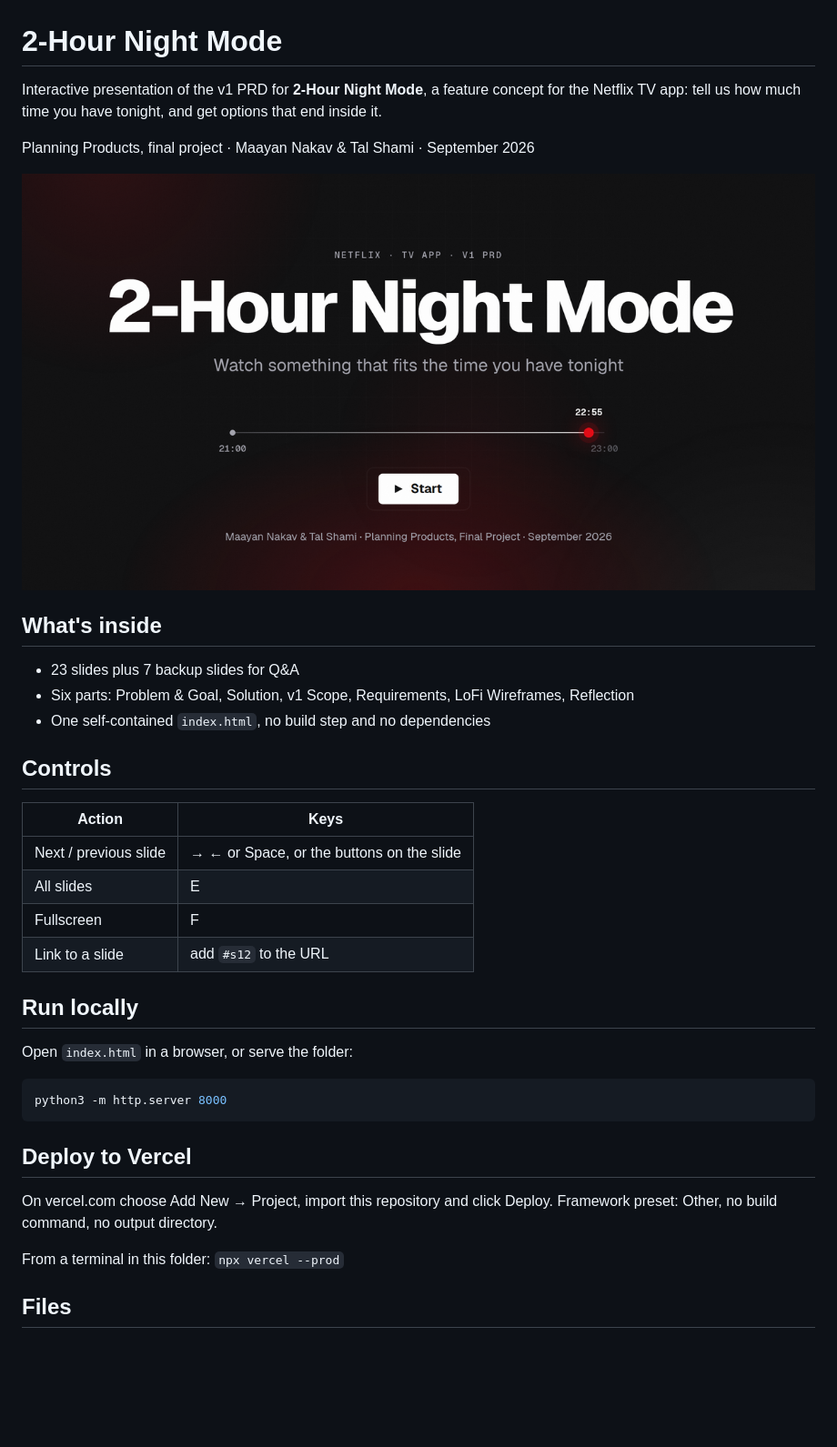
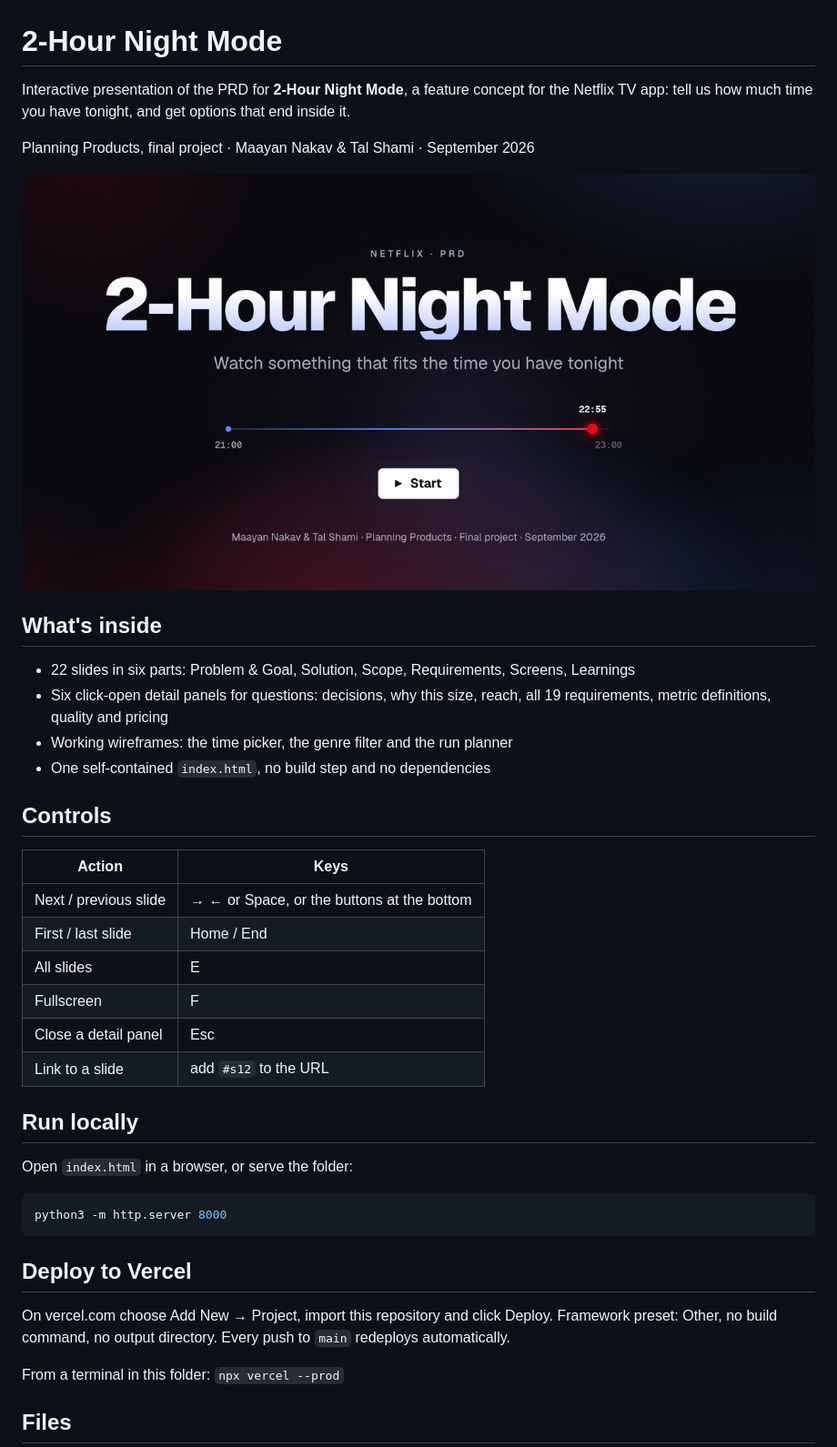
Before and after one commit to maayanakav9-ux/night-mode-prd, a Markdown page: README.md, the part around the change. Shown at 91% size. GitHub-like rendering; pictures changed too: og.png; blank space fills up the shorter version.

```diff
--- a/README.md
+++ b/README.md
@@ -1,6 +1,6 @@
 # 2-Hour Night Mode
 
-Interactive presentation of the v1 PRD for **2-Hour Night Mode**, a feature concept for the Netflix TV app: tell us how much time you have tonight, and get options that end inside it.
+Interactive presentation of the PRD for **2-Hour Night Mode**, a feature concept for the Netflix TV app: tell us how much time you have tonight, and get options that end inside it.
 
 Planning Products, final project · Maayan Nakav & Tal Shami · September 2026
 
@@ -8,17 +8,20 @@ Planning Products, final project · Maayan Nakav & Tal Shami · September 2026
 
 ## What's inside
 
-- 23 slides plus 7 backup slides for Q&A
-- Six parts: Problem & Goal, Solution, v1 Scope, Requirements, LoFi Wireframes, Reflection
+- 22 slides in six parts: Problem & Goal, Solution, Scope, Requirements, Screens, Learnings
+- Six click-open detail panels for questions: decisions, why this size, reach, all 19 requirements, metric definitions, quality and pricing
+- Working wireframes: the time picker, the genre filter and the run planner
 - One self-contained `index.html`, no build step and no dependencies
 
 ## Controls
 
 | Action | Keys |
 |---|---|
-| Next / previous slide | → ← or Space, or the buttons on the slide |
+| Next / previous slide | → ← or Space, or the buttons at the bottom |
+| First / last slide | Home / End |
 | All slides | E |
 | Fullscreen | F |
+| Close a detail panel | Esc |
 | Link to a slide | add `#s12` to the URL |
 
 ## Run locally
@@ -31,7 +34,7 @@ python3 -m http.server 8000
 
 ## Deploy to Vercel
 
-On vercel.com choose Add New → Project, import this repository and click Deploy. Framework preset: Other, no build command, no output directory.
+On vercel.com choose Add New → Project, import this repository and click Deploy. Framework preset: Other, no build command, no output directory. Every push to `main` redeploys automatically.
 
 From a terminal in this folder: `npx vercel --prod`
 
```
Also changed, not shown: 1 other file.
